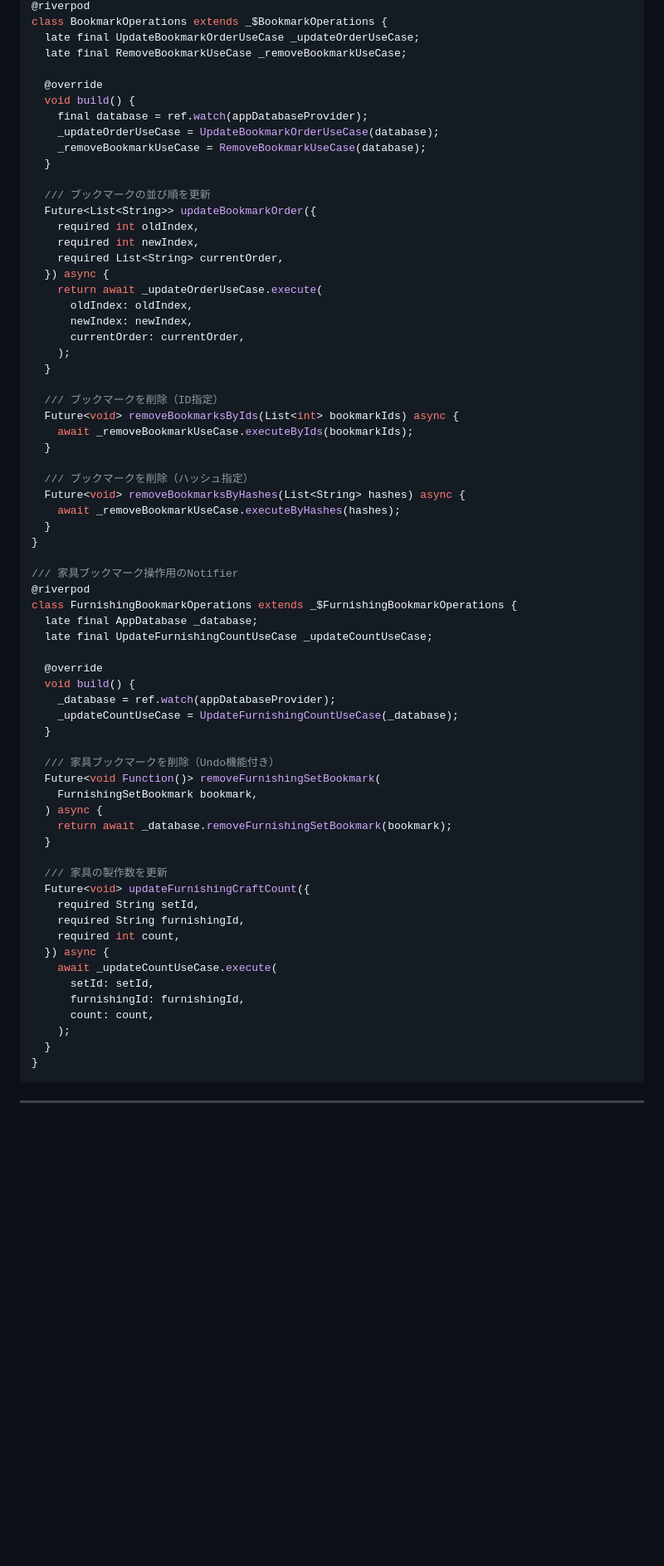
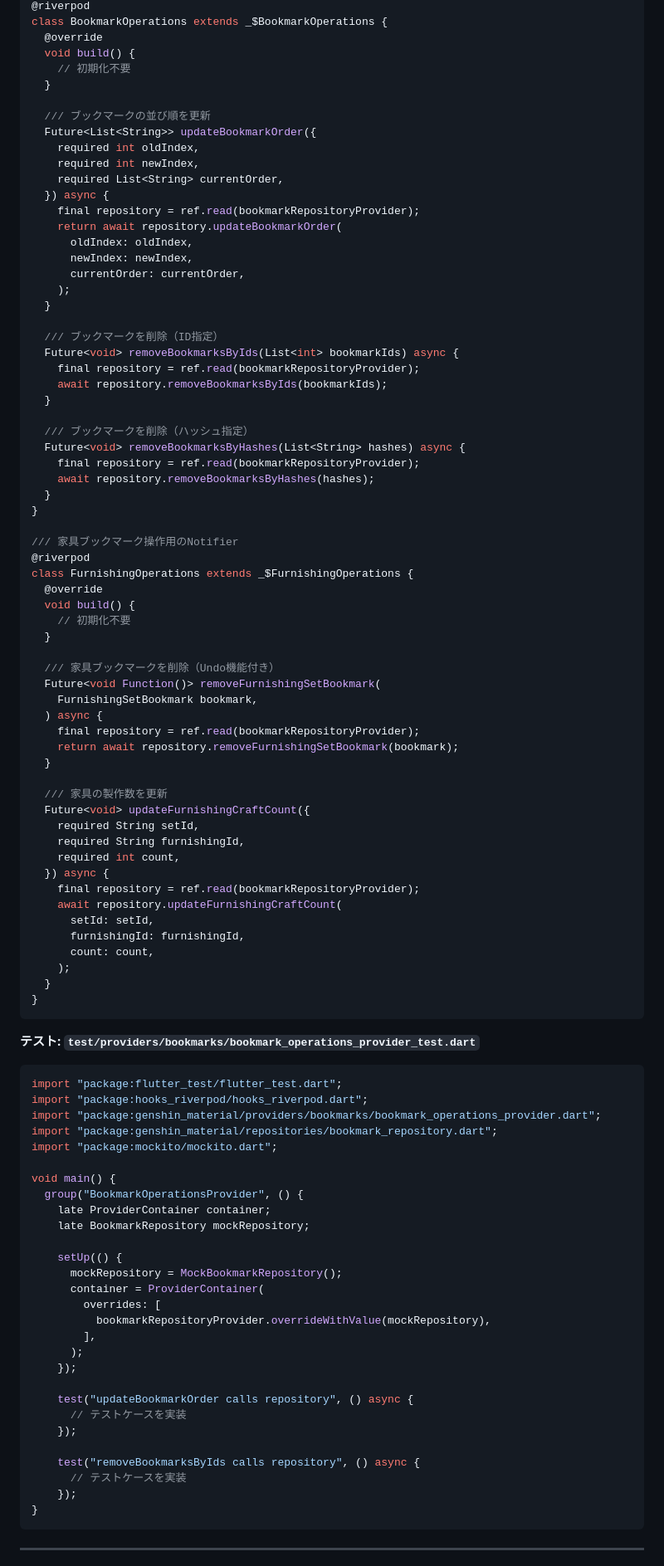
Before and after one commit to chika3742/genshin_material, a Markdown page: REFACTORING_PLAN.md, the part around one of its changes. Shown at 83% size. GitHub-like rendering; blank space fills up the shorter version.

````diff
--- a/REFACTORING_PLAN.md
+++ b/REFACTORING_PLAN.md
@@ -435,13 +513,8 @@ part "bookmark_operations_provider.g.dart";
 @riverpod
 class BookmarkOperations extends _$BookmarkOperations {
-  late final UpdateBookmarkOrderUseCase _updateOrderUseCase;
-  late final RemoveBookmarkUseCase _removeBookmarkUseCase;
-
   @override
   void build() {
-    final database = ref.watch(appDatabaseProvider);
-    _updateOrderUseCase = UpdateBookmarkOrderUseCase(database);
-    _removeBookmarkUseCase = RemoveBookmarkUseCase(database);
+    // 初期化不要
   }
 
   /// ブックマークの並び順を更新
@@ -450,7 +523,8 @@ class BookmarkOperations extends _$BookmarkOperations {
     required int newIndex,
     required List<String> currentOrder,
   }) async {
-    return await _updateOrderUseCase.execute(
+    final repository = ref.read(bookmarkRepositoryProvider);
+    return await repository.updateBookmarkOrder(
       oldIndex: oldIndex,
       newIndex: newIndex,
       currentOrder: currentOrder,
@@ -459,32 +533,31 @@ class BookmarkOperations extends _$BookmarkOperations {
 
   /// ブックマークを削除（ID指定）
   Future<void> removeBookmarksByIds(List<int> bookmarkIds) async {
-    await _removeBookmarkUseCase.executeByIds(bookmarkIds);
+    final repository = ref.read(bookmarkRepositoryProvider);
+    await repository.removeBookmarksByIds(bookmarkIds);
   }
 
   /// ブックマークを削除（ハッシュ指定）
   Future<void> removeBookmarksByHashes(List<String> hashes) async {
-    await _removeBookmarkUseCase.executeByHashes(hashes);
+    final repository = ref.read(bookmarkRepositoryProvider);
+    await repository.removeBookmarksByHashes(hashes);
   }
 }
 
 /// 家具ブックマーク操作用のNotifier
 @riverpod
-class FurnishingBookmarkOperations extends _$FurnishingBookmarkOperations {
-  late final AppDatabase _database;
-  late final UpdateFurnishingCountUseCase _updateCountUseCase;
-
+class FurnishingOperations extends _$FurnishingOperations {
   @override
   void build() {
-    _database = ref.watch(appDatabaseProvider);
-    _updateCountUseCase = UpdateFurnishingCountUseCase(_database);
+    // 初期化不要
   }
 
   /// 家具ブックマークを削除（Undo機能付き）
   Future<void Function()> removeFurnishingSetBookmark(
     FurnishingSetBookmark bookmark,
   ) async {
-    return await _database.removeFurnishingSetBookmark(bookmark);
+    final repository = ref.read(bookmarkRepositoryProvider);
+    return await repository.removeFurnishingSetBookmark(bookmark);
   }
 
   /// 家具の製作数を更新
@@ -493,12 +566,46 @@ class FurnishingBookmarkOperations extends _$FurnishingBookmarkOperations {
     required String furnishingId,
     required int count,
   }) async {
-    await _updateCountUseCase.execute(
+    final repository = ref.read(bookmarkRepositoryProvider);
+    await repository.updateFurnishingCraftCount(
       setId: setId,
       furnishingId: furnishingId,
       count: count,
     );
   }
+}
+```
+
+**テスト: `test/providers/bookmarks/bookmark_operations_provider_test.dart`**
+
+```dart
+import "package:flutter_test/flutter_test.dart";
+import "package:hooks_riverpod/hooks_riverpod.dart";
+import "package:genshin_material/providers/bookmarks/bookmark_operations_provider.dart";
+import "package:genshin_material/repositories/bookmark_repository.dart";
+import "package:mockito/mockito.dart";
+
+void main() {
+  group("BookmarkOperationsProvider", () {
+    late ProviderContainer container;
+    late BookmarkRepository mockRepository;
+
+    setUp(() {
+      mockRepository = MockBookmarkRepository();
+      container = ProviderContainer(
+        overrides: [
+          bookmarkRepositoryProvider.overrideWithValue(mockRepository),
+        ],
+      );
+    });
+
+    test("updateBookmarkOrder calls repository", () async {
+      // テストケースを実装
+    });
+
+    test("removeBookmarksByIds calls repository", () async {
+      // テストケースを実装
+    });
 }
 ```
 
````
Also changed, not shown: other parts of REFACTORING_PLAN.md (+183 -105 lines).
